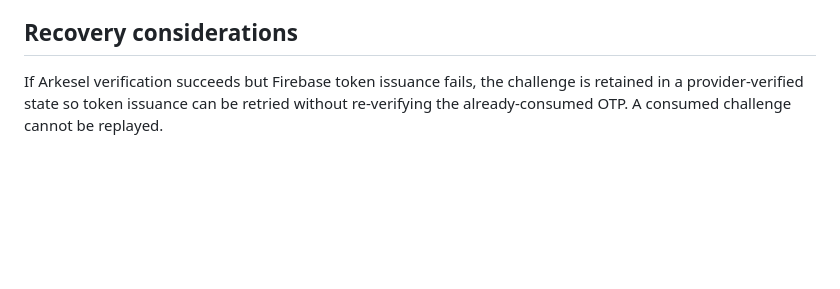
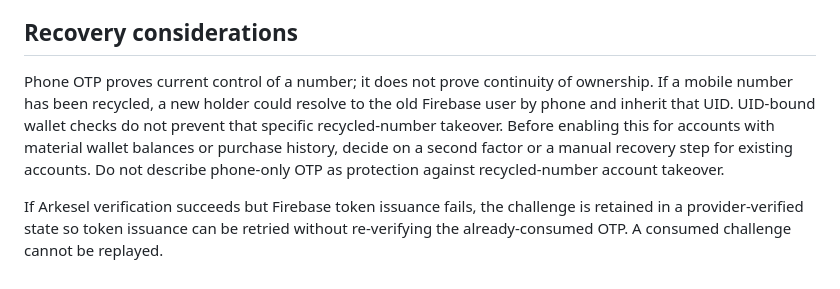
Before and after one commit to gt340/Voltix-Pro-Gh-, a Markdown page: spin-backend/OTP_AUTH_SETUP.md, the part around the change. Rendered like a GitHub page; blank space fills up the shorter version.

Commit message:
docs(security): document recycled-phone account takeover limitation

```diff
--- a/spin-backend/OTP_AUTH_SETUP.md
+++ b/spin-backend/OTP_AUTH_SETUP.md
@@ -41,4 +41,6 @@ Before live activation, configure Firestore TTL policies on the `expireAt` field
 
 ## Recovery considerations
 
+Phone OTP proves current control of a number; it does not prove continuity of ownership. If a mobile number has been recycled, a new holder could resolve to the old Firebase user by phone and inherit that UID. UID-bound wallet checks do not prevent that specific recycled-number takeover. Before enabling this for accounts with material wallet balances or purchase history, decide on a second factor or a manual recovery step for existing accounts. Do not describe phone-only OTP as protection against recycled-number account takeover.
+
 If Arkesel verification succeeds but Firebase token issuance fails, the challenge is retained in a provider-verified state so token issuance can be retried without re-verifying the already-consumed OTP. A consumed challenge cannot be replayed.
```
